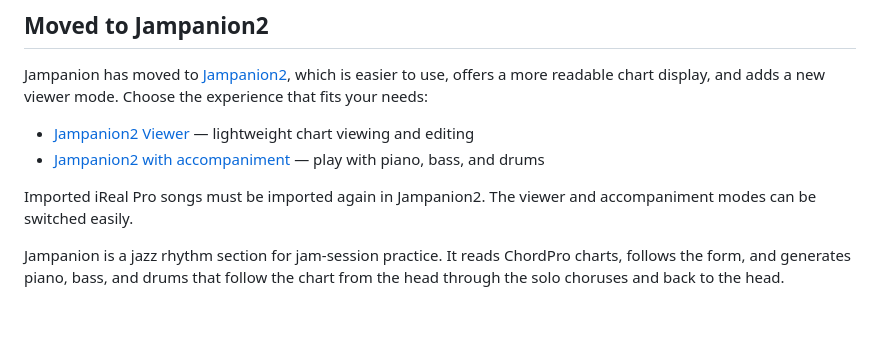
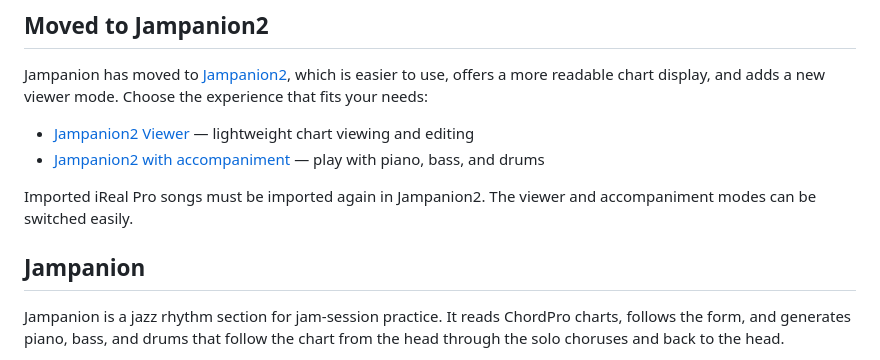
Before and after one commit to over-keys/Jampanion, a Markdown page: README.md, the part around the change. Drawn GitHub-style; blank space fills up the shorter version.

```diff
--- a/README.md
+++ b/README.md
@@ -8,6 +8,8 @@ Jampanion has moved to [Jampanion2](https://over-keys.github.io/Jampanion2/), wh
 - [Jampanion2 with accompaniment](https://over-keys.github.io/Jampanion2/) — play with piano, bass, and drums
 
 Imported iReal Pro songs must be imported again in Jampanion2. The viewer and accompaniment modes can be switched easily.
+
+## Jampanion
 
 Jampanion is a jazz rhythm section for jam-session practice. It reads ChordPro
 charts, follows the form, and generates piano, bass, and drums that follow the
```
